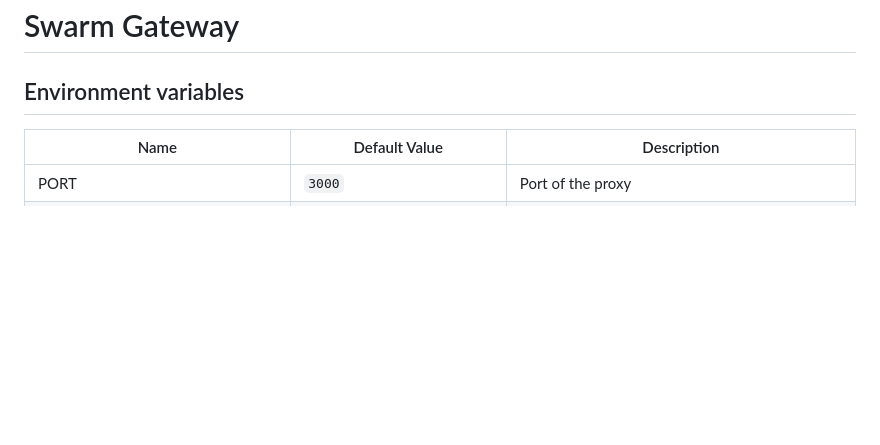
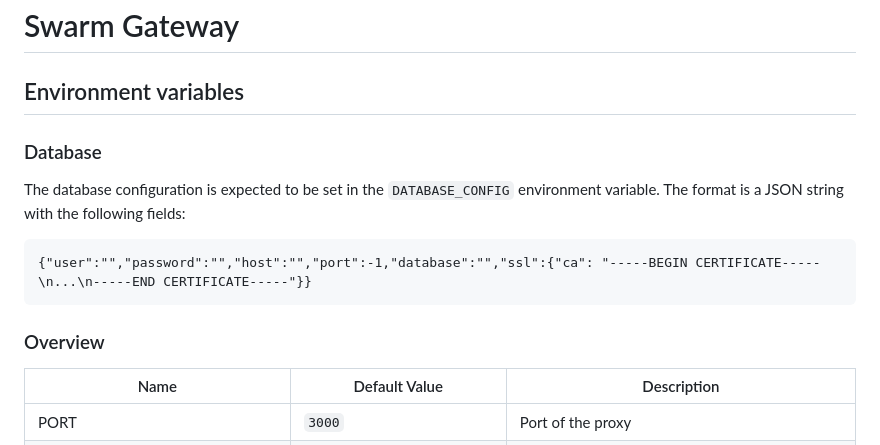
Before and after one commit to Cafe137/hiveway, a Markdown page: README.md, the part around the change. Rendered like a GitHub page; blank space fills up the shorter version.

Commit message:
docs: update readme with database config

````diff
--- a/README.md
+++ b/README.md
@@ -1,6 +1,16 @@
 # Swarm Gateway
 
 ## Environment variables
+
+### Database
+
+The database configuration is expected to be set in the `DATABASE_CONFIG` environment variable. The format is a JSON string with the following fields:
+
+```
+{"user":"","password":"","host":"","port":-1,"database":"","ssl":{"ca": "-----BEGIN CERTIFICATE-----\n...\n-----END CERTIFICATE-----"}}
+```
+
+### Overview
 
 | Name                      | Default Value             | Description                                       |
 | ------------------------- | ------------------------- | ------------------------------------------------- |
````
